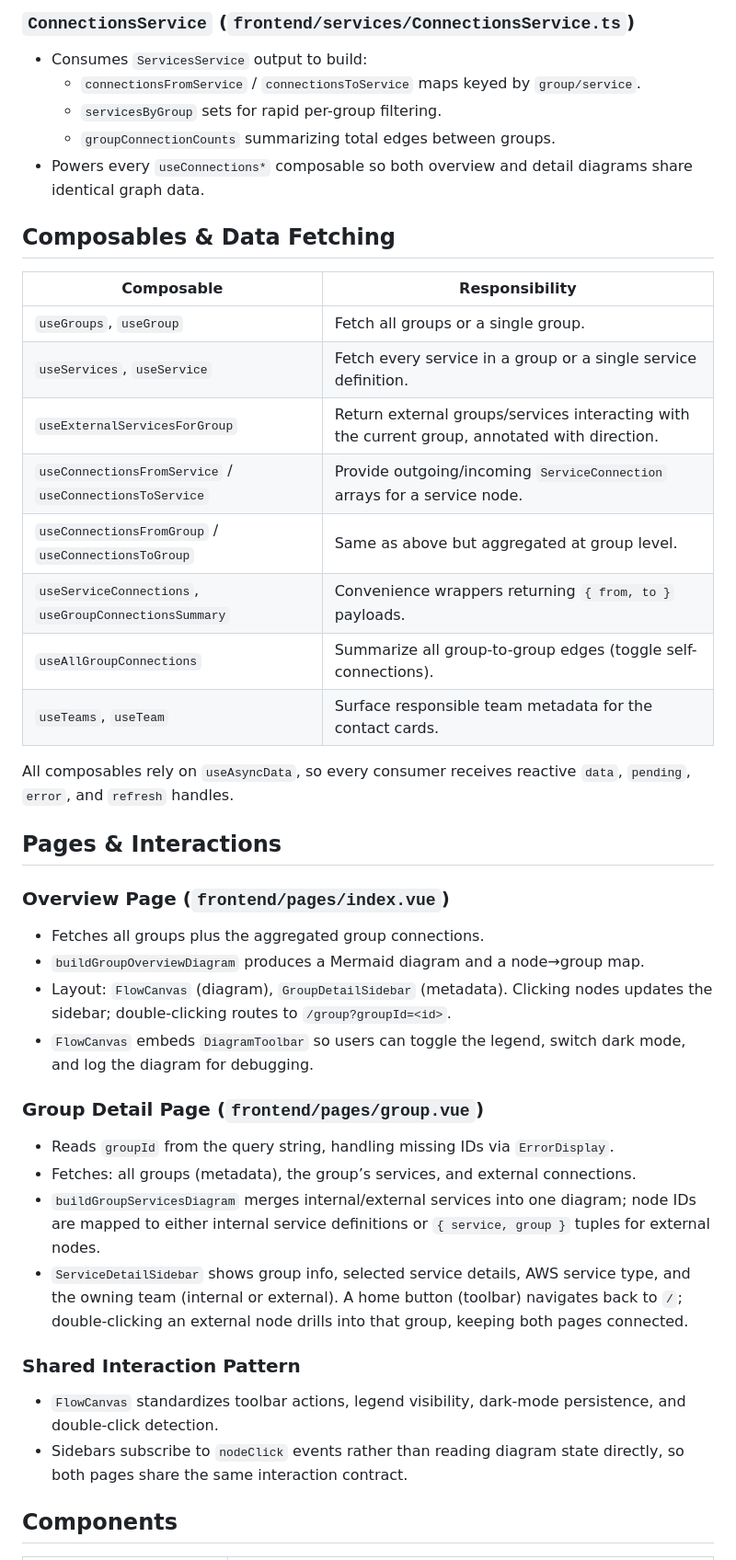
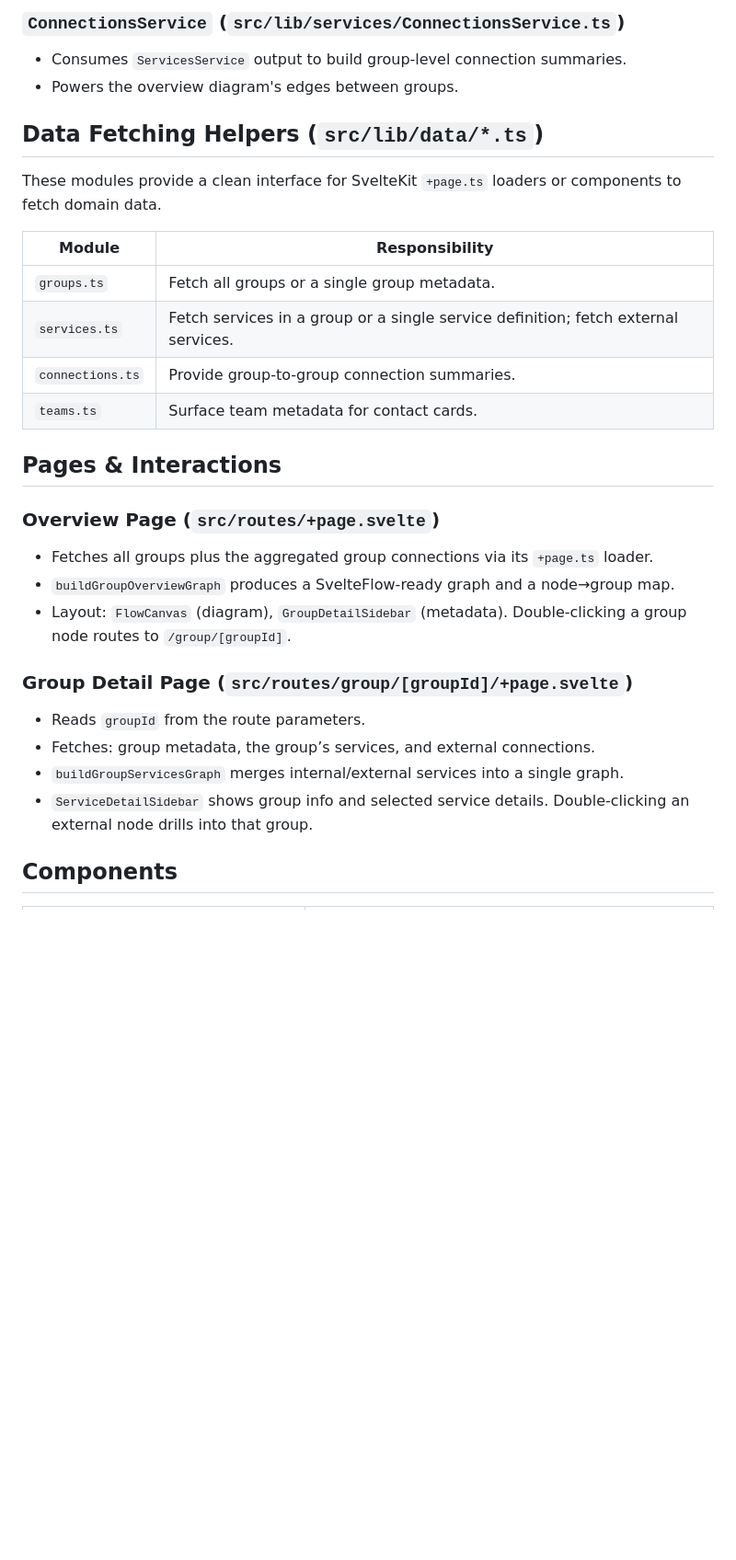
Before and after one commit to K-4U/resource-mapper, a Markdown page: ARCHITECTURE.md, the part around one of its changes. Shown at 92% size. GitHub-like rendering; blank space fills up the shorter version.

Commit message:
Updated architecture docs, replaced Vue-specific logic with SvelteFlow/ELK, and streamlined data flow and validation paths.

```diff
--- a/ARCHITECTURE.md
+++ b/ARCHITECTURE.md
@@ -35,41 +34,29 @@ Abstract base that normalizes the raw glob files, extracts entity IDs, caches pa
 
-### `ConnectionsService` (`frontend/services/ConnectionsService.ts`)
-- Consumes `ServicesService` output to build:
-  - `connectionsFromService` / `connectionsToService` maps keyed by `group/service`.
-  - `servicesByGroup` sets for rapid per-group filtering.
-  - `groupConnectionCounts` summarizing total edges between groups.
-- Powers every `useConnections*` composable so both overview and detail diagrams share identical graph data.
+### `ConnectionsService` (`src/lib/services/ConnectionsService.ts`)
+- Consumes `ServicesService` output to build group-level connection summaries.
+- Powers the overview diagram's edges between groups.
 
-## Composables & Data Fetching
-| Composable | Responsibility |
+## Data Fetching Helpers (`src/lib/data/*.ts`)
+These modules provide a clean interface for SvelteKit `+page.ts` loaders or components to fetch domain data.
+
+| Module | Responsibility |
 | --- | --- |
-| `useGroups`, `useGroup` | Fetch all groups or a single group. |
-| `useServices`, `useService` | Fetch every service in a group or a single service definition. |
-| `useExternalServicesForGroup` | Return external groups/services interacting with the current group, annotated with direction. |
-| `useConnectionsFromService` / `useConnectionsToService` | Provide outgoing/incoming `ServiceConnection` arrays for a service node. |
-| `useConnectionsFromGroup` / `useConnectionsToGroup` | Same as above but aggregated at group level. |
-| `useServiceConnections`, `useGroupConnectionsSummary` | Convenience wrappers returning `{ from, to }` payloads. |
-| `useAllGroupConnections` | Summarize all group-to-group edges (toggle self-connections). |
-| `useTeams`, `useTeam` | Surface responsible team metadata for the contact cards. |
-
-All composables rely on `useAsyncData`, so every consumer receives reactive `data`, `pending`, `error`, and `refresh` handles.
+| `groups.ts` | Fetch all groups or a single group metadata. |
+| `services.ts` | Fetch services in a group or a single service definition; fetch external services. |
+| `connections.ts` | Provide group-to-group connection summaries. |
+| `teams.ts` | Surface team metadata for contact cards. |
 
 ## Pages & Interactions
-### Overview Page (`frontend/pages/index.vue`)
-- Fetches all groups plus the aggregated group connections.
-- `buildGroupOverviewDiagram` produces a Mermaid diagram and a node→group map.
-- Layout: `FlowCanvas` (diagram), `GroupDetailSidebar` (metadata). Clicking nodes updates the sidebar; double-clicking routes to `/group?groupId=<id>`.
-- `FlowCanvas` embeds `DiagramToolbar` so users can toggle the legend, switch dark mode, and log the diagram for debugging.
+### Overview Page (`src/routes/+page.svelte`)
+- Fetches all groups plus the aggregated group connections via its `+page.ts` loader.
+- `buildGroupOverviewGraph` produces a SvelteFlow-ready graph and a node→group map.
+- Layout: `FlowCanvas` (diagram), `GroupDetailSidebar` (metadata). Double-clicking a group node routes to `/group/[groupId]`.
 
-### Group Detail Page (`frontend/pages/group.vue`)
-- Reads `groupId` from the query string, handling missing IDs via `ErrorDisplay`.
-- Fetches: all groups (metadata), the group’s services, and external connections.
-- `buildGroupServicesDiagram` merges internal/external services into one diagram; node IDs are mapped to either internal service definitions or `{ service, group }` tuples for external nodes.
-- `ServiceDetailSidebar` shows group info, selected service details, AWS service type, and the owning team (internal or external). A home button (toolbar) navigates back to `/`; double-clicking an external node drills into that group, keeping both pages connected.
-
-### Shared Interaction Pattern
-- `FlowCanvas` standardizes toolbar actions, legend visibility, dark-mode persistence, and double-click detection.
-- Sidebars subscribe to `nodeClick` events rather than reading diagram state directly, so both pages share the same interaction contract.
+### Group Detail Page (`src/routes/group/[groupId]/+page.svelte`)
+- Reads `groupId` from the route parameters.
+- Fetches: group metadata, the group’s services, and external connections.
+- `buildGroupServicesGraph` merges internal/external services into a single graph.
+- `ServiceDetailSidebar` shows group info and selected service details. Double-clicking an external node drills into that group.
 
 ## Components
 | Component | Responsibility |
```
Also changed, not shown: other parts of ARCHITECTURE.md (+31 -36 lines).
